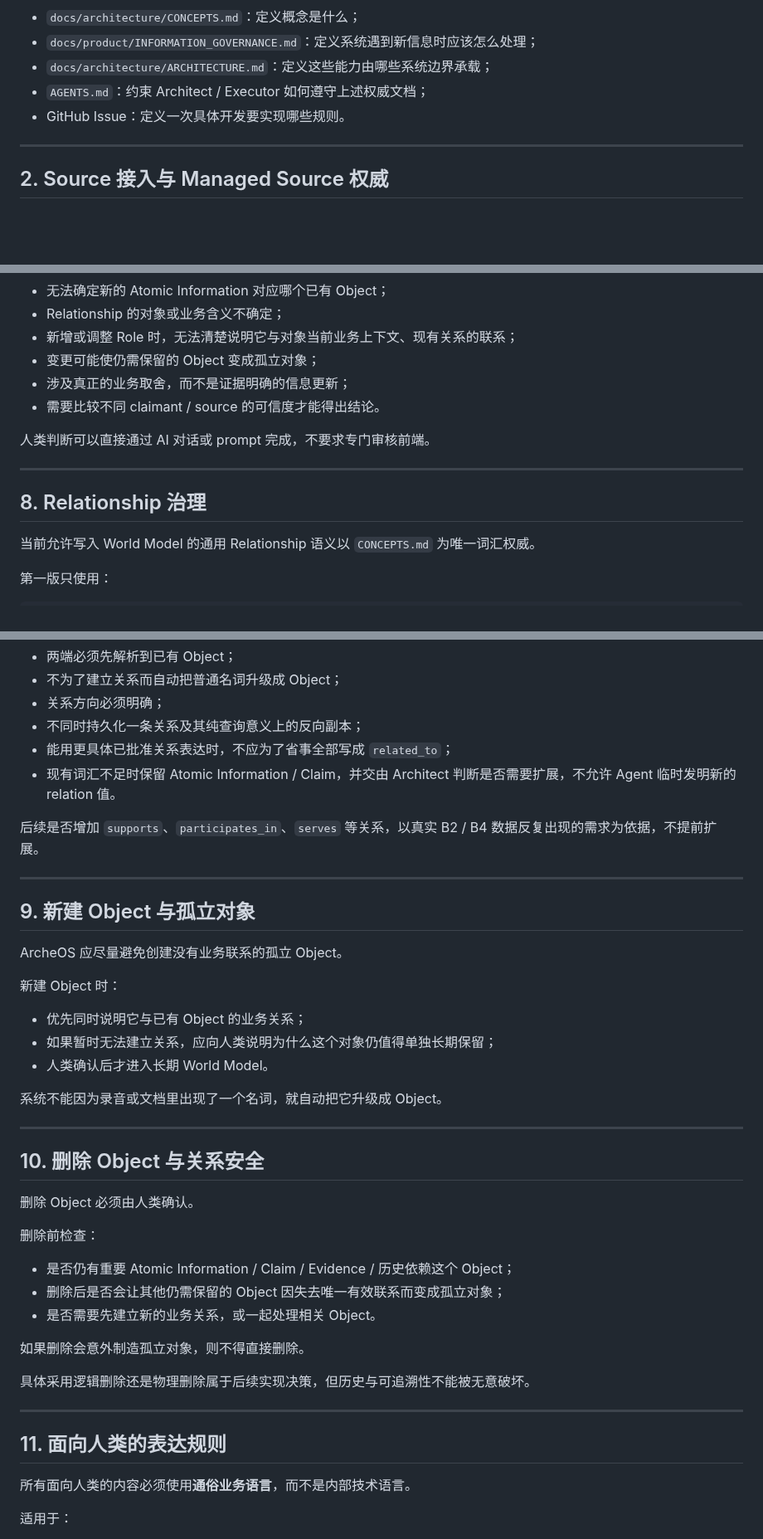
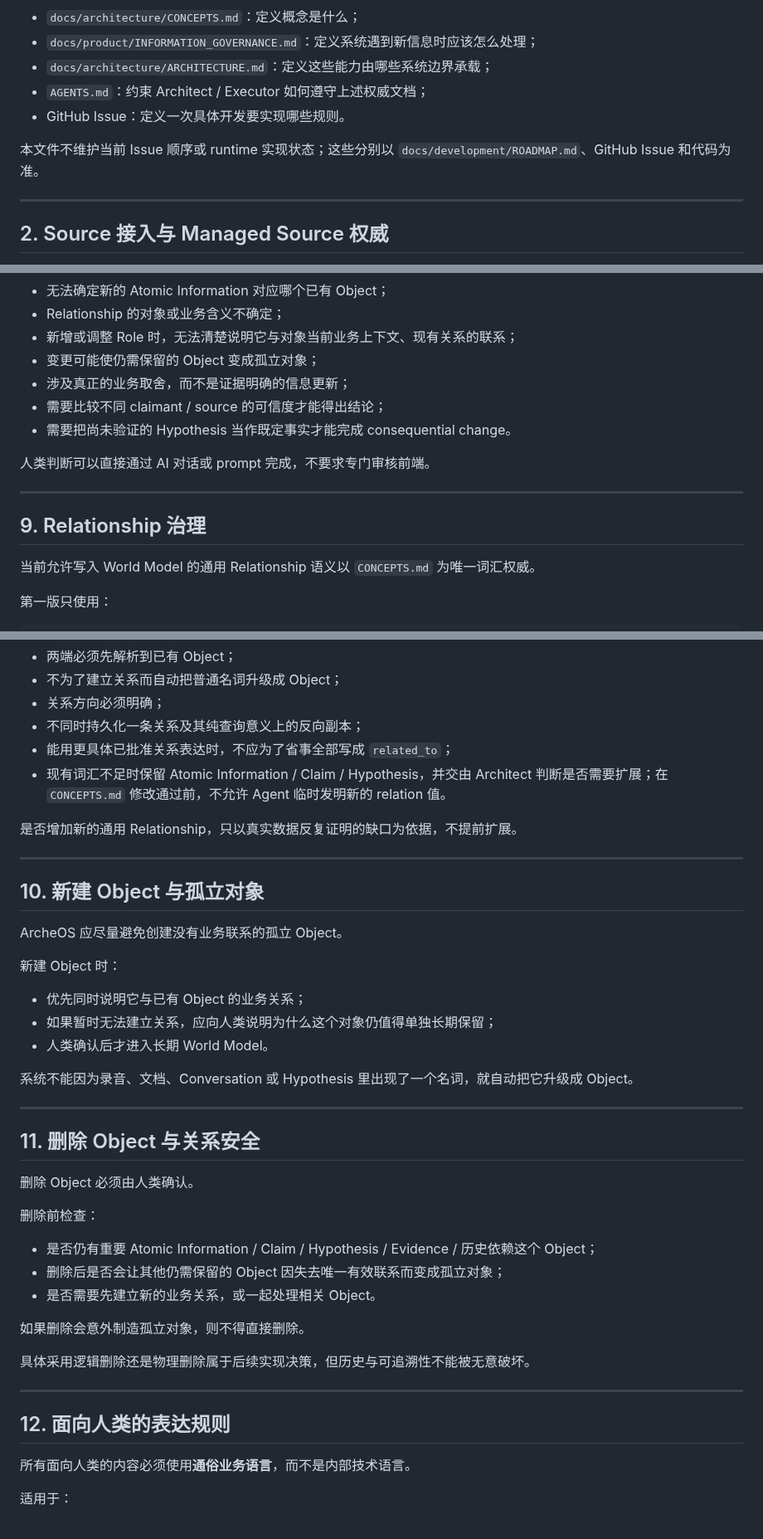
Before and after one commit to leevi2010-cursor/ArcheOS, a Markdown page: docs/product/INFORMATION_GOVERNANCE.md, 3 parts joined by grey strips. Shown at 83% size. Rendered like a GitHub page; blank space fills up the shorter version.

```diff
--- a/docs/product/INFORMATION_GOVERNANCE.md
+++ b/docs/product/INFORMATION_GOVERNANCE.md
@@ -13,6 +13,8 @@
 - `docs/architecture/ARCHITECTURE.md`：定义这些能力由哪些系统边界承载；
 - `AGENTS.md`：约束 Architect / Executor 如何遵守上述权威文档；
 - GitHub Issue：定义一次具体开发要实现哪些规则。
+
+本文件不维护当前 Issue 顺序或 runtime 实现状态；这些分别以 `docs/development/ROADMAP.md`、GitHub Issue 和代码为准。
 
 ---
 
@@ -139,13 +163,14 @@ Claim 可以成为 World Model 变化的依据之一，但是否写入 World Mod
 - 新增或调整 Role 时，无法清楚说明它与对象当前业务上下文、现有关系的联系；
 - 变更可能使仍需保留的 Object 变成孤立对象；
 - 涉及真正的业务取舍，而不是证据明确的信息更新；
-- 需要比较不同 claimant / source 的可信度才能得出结论。
+- 需要比较不同 claimant / source 的可信度才能得出结论；
+- 需要把尚未验证的 Hypothesis 当作既定事实才能完成 consequential change。
 
 人类判断可以直接通过 AI 对话或 prompt 完成，不要求专门审核前端。
 
 ---
 
-## 8. Relationship 治理
+## 9. Relationship 治理
 
 当前允许写入 World Model 的通用 Relationship 语义以 `CONCEPTS.md` 为唯一词汇权威。
 
@@ -166,13 +191,13 @@ related_to
 - 关系方向必须明确；
 - 不同时持久化一条关系及其纯查询意义上的反向副本；
 - 能用更具体已批准关系表达时，不应为了省事全部写成 `related_to`；
-- 现有词汇不足时保留 Atomic Information / Claim，并交由 Architect 判断是否需要扩展，不允许 Agent 临时发明新的 relation 值。
+- 现有词汇不足时保留 Atomic Information / Claim / Hypothesis，并交由 Architect 判断是否需要扩展；在 `CONCEPTS.md` 修改通过前，不允许 Agent 临时发明新的 relation 值。
 
-后续是否增加 `supports`、`participates_in`、`serves` 等关系，以真实 B2 / B4 数据反复出现的需求为依据，不提前扩展。
+是否增加新的通用 Relationship，只以真实数据反复证明的缺口为依据，不提前扩展。
 
 ---
 
-## 9. 新建 Object 与孤立对象
+## 10. 新建 Object 与孤立对象
 
 ArcheOS 应尽量避免创建没有业务联系的孤立 Object。
 
@@ -182,17 +207,17 @@ ArcheOS 应尽量避免创建没有业务联系的孤立 Object。
 - 如果暂时无法建立关系，应向人类说明为什么这个对象仍值得单独长期保留；
 - 人类确认后才进入长期 World Model。
 
-系统不能因为录音或文档里出现了一个名词，就自动把它升级成 Object。
+系统不能因为录音、文档、Conversation 或 Hypothesis 里出现了一个名词，就自动把它升级成 Object。
 
 ---
 
-## 10. 删除 Object 与关系安全
+## 11. 删除 Object 与关系安全
 
 删除 Object 必须由人类确认。
 
 删除前检查：
 
-- 是否仍有重要 Atomic Information / Claim / Evidence / 历史依赖这个 Object；
+- 是否仍有重要 Atomic Information / Claim / Hypothesis / Evidence / 历史依赖这个 Object；
 - 删除后是否会让其他仍需保留的 Object 因失去唯一有效联系而变成孤立对象；
 - 是否需要先建立新的业务关系，或一起处理相关 Object。
 
@@ -202,7 +227,7 @@ ArcheOS 应尽量避免创建没有业务联系的孤立 Object。
 
 ---
 
-## 11. 面向人类的表达规则
+## 12. 面向人类的表达规则
 
 所有面向人类的内容必须使用**通俗业务语言**，而不是内部技术语言。
 
```
Also changed, not shown: other parts of docs/product/INFORMATION_GOVERNANCE.md (+41 -12 lines).
